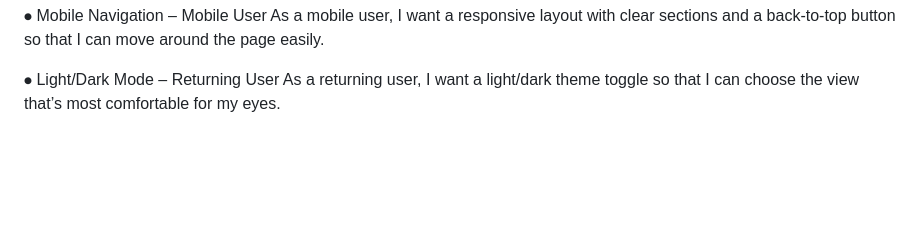
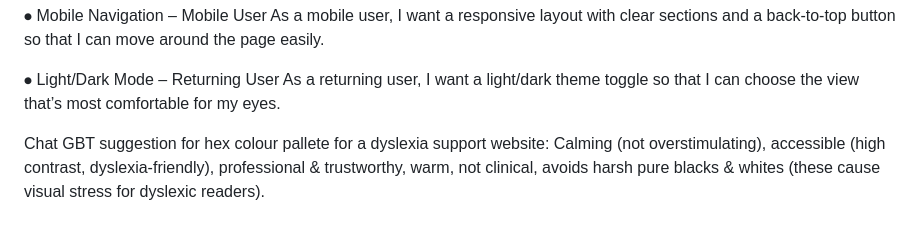
Before and after one commit to Shieldsx/cornwall-dyslexia-support, a Markdown page: README.md, the part around the change. Rendered like a GitHub page; blank space fills up the shorter version.

Commit message:
Include color palette suggestions for dyslexia support
Added suggestions for a dyslexia support website's color palette.

```diff
--- a/README.md
+++ b/README.md
@@ -59,3 +59,6 @@ As a mobile user, I want a responsive layout with clear sections and a back-to-t
 
 ⦁	Light/Dark Mode – Returning User
 As a returning user, I want a light/dark theme toggle so that I can choose the view that’s most comfortable for my eyes.
+
+Chat GBT suggestion for hex colour pallete for a dyslexia support website:
+Calming (not overstimulating), accessible (high contrast, dyslexia-friendly), professional & trustworthy, warm, not clinical, avoids harsh pure blacks & whites (these cause visual stress for dyslexic readers).
```
